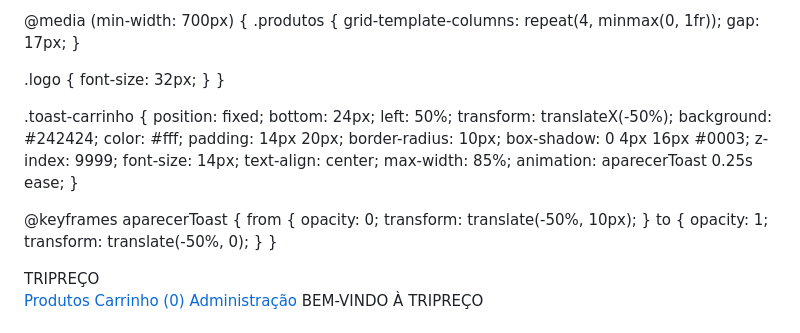
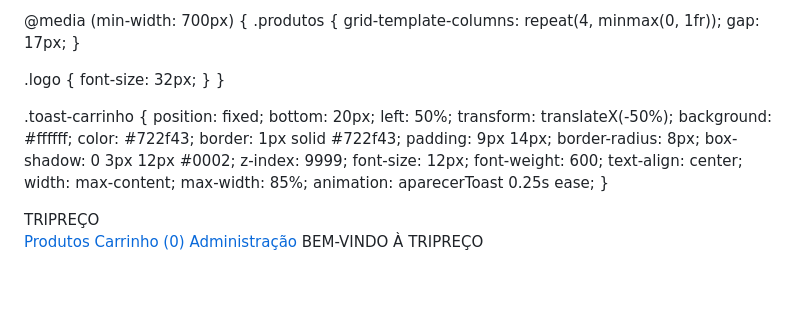
Before and after one commit to guilherme08zes-spec/Tripreco-site, a Markdown page: README.md, the part around the change. Rendered like a GitHub page; blank space fills up the shorter version.

Commit message:
Revise toast notification styles in README
Updated the styling of the toast notification in the README.

```diff
--- a/README.md
+++ b/README.md
@@ -686,33 +686,27 @@ hr {
   }
 }
 
+
 .toast-carrinho {
   position: fixed;
-  bottom: 24px;
+  bottom: 20px;
   left: 50%;
   transform: translateX(-50%);
-  background: #242424;
-  color: #fff;
-  padding: 14px 20px;
-  border-radius: 10px;
-  box-shadow: 0 4px 16px #0003;
+  background: #ffffff;
+  color: #722f43;
+  border: 1px solid #722f43;
+  padding: 9px 14px;
+  border-radius: 8px;
+  box-shadow: 0 3px 12px #0002;
   z-index: 9999;
-  font-size: 14px;
+  font-size: 12px;
+  font-weight: 600;
   text-align: center;
+  width: max-content;
   max-width: 85%;
   animation: aparecerToast 0.25s ease;
 }
 
-@keyframes aparecerToast {
-  from {
-    opacity: 0;
-    transform: translate(-50%, 10px);
-  }
-  to {
-    opacity: 1;
-    transform: translate(-50%, 0);
-  }
-}
 
 
 </style>
```
